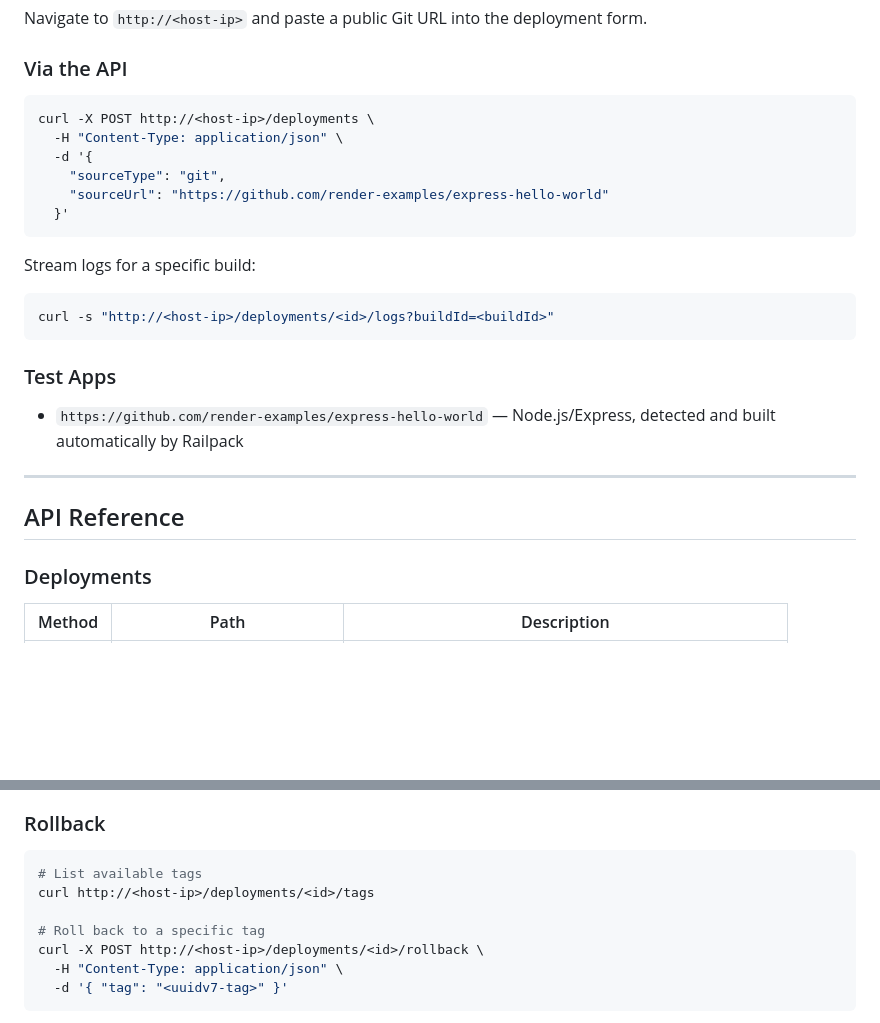
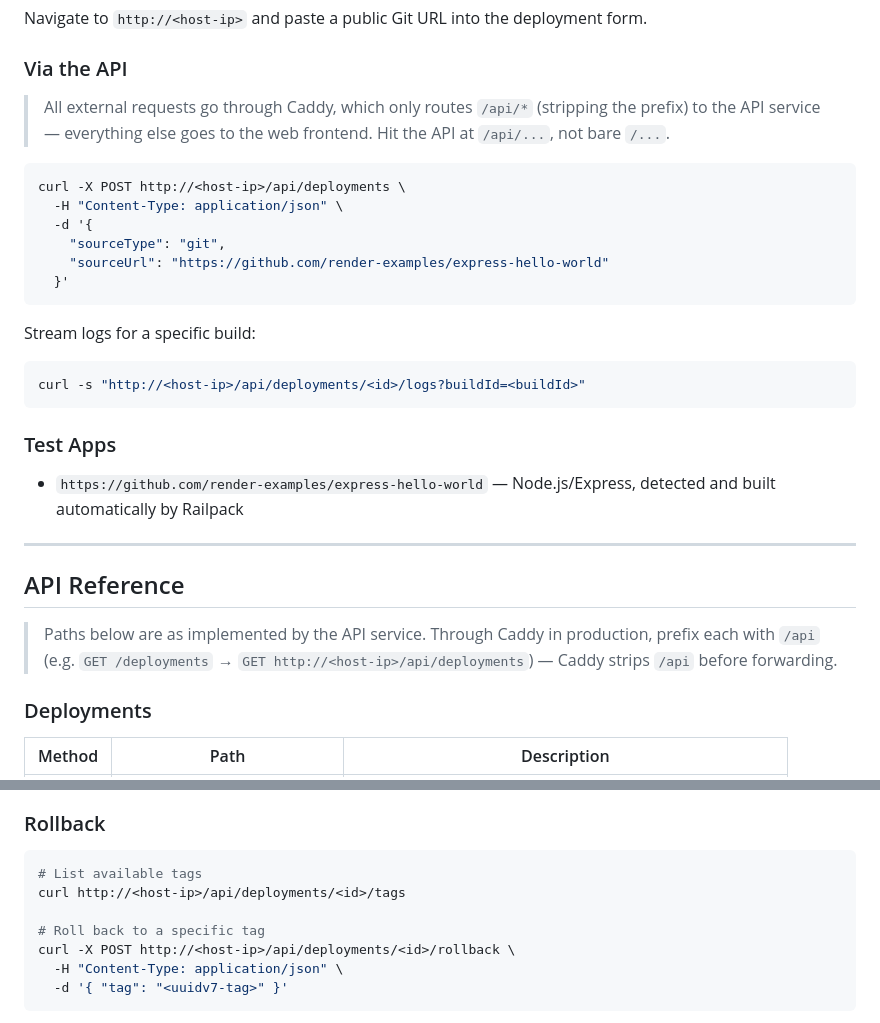
Before and after one commit to AdedigbaOluwad1/hangar, a Markdown page: README.md, 2 parts joined by grey strips. GitHub-like rendering; blank space fills up the shorter version.

Commit message:
docs: fix API examples in README to use /api prefix
Caddy only routes /api/* (stripping the prefix) to the API service;
everything else goes to the web frontend. Bare /deployments examples
were hitting the web app's 404 page instead of the API.

````diff
--- a/README.md
+++ b/README.md
@@ -660,8 +660,10 @@ Navigate to `http://<host-ip>` and paste a public Git URL into the deployment fo
 
 ### Via the API
 
+> All external requests go through Caddy, which only routes `/api/*` (stripping the prefix) to the API service — everything else goes to the web frontend. Hit the API at `/api/...`, not bare `/...`.
+
 ```bash
-curl -X POST http://<host-ip>/deployments \
+curl -X POST http://<host-ip>/api/deployments \
   -H "Content-Type: application/json" \
   -d '{
     "sourceType": "git",
@@ -672,7 +674,7 @@ curl -X POST http://<host-ip>/deployments \
 Stream logs for a specific build:
 
 ```bash
-curl -s "http://<host-ip>/deployments/<id>/logs?buildId=<buildId>"
+curl -s "http://<host-ip>/api/deployments/<id>/logs?buildId=<buildId>"
 ```
 
 ### Test Apps
@@ -682,6 +684,8 @@ curl -s "http://<host-ip>/deployments/<id>/logs?buildId=<buildId>"
 ---
 
 ## API Reference
+
+> Paths below are as implemented by the API service. Through Caddy in production, prefix each with `/api` (e.g. `GET /deployments` → `GET http://<host-ip>/api/deployments`) — Caddy strips `/api` before forwarding.
 
 ### Deployments
 
@@ -739,10 +743,10 @@ All deployment endpoints return `latestBuild` inline — no separate request nee
 
 ```bash
 # List available tags
-curl http://<host-ip>/deployments/<id>/tags
+curl http://<host-ip>/api/deployments/<id>/tags
 
 # Roll back to a specific tag
-curl -X POST http://<host-ip>/deployments/<id>/rollback \
+curl -X POST http://<host-ip>/api/deployments/<id>/rollback \
   -H "Content-Type: application/json" \
   -d '{ "tag": "<uuidv7-tag>" }'
 ```
````
